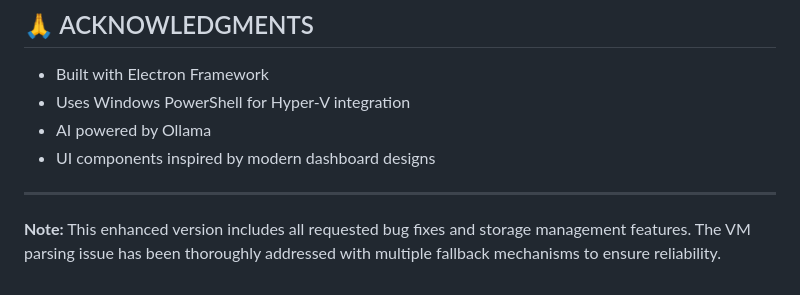
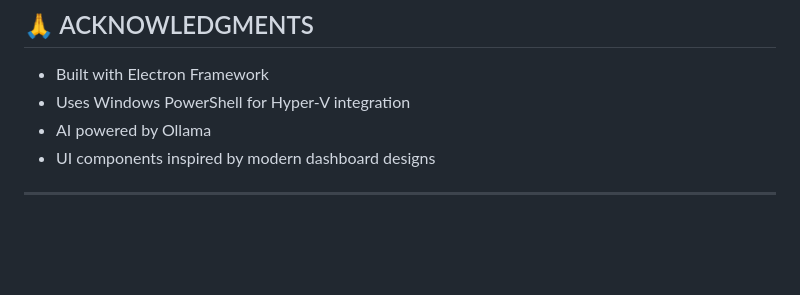
Before and after one commit to CMG-99/CoreLayer---Ai-Hypervisor, a Markdown page: README.md, the part around the change. Rendered like a GitHub page; blank space fills up the shorter version.

```diff
--- a/README.md
+++ b/README.md
@@ -227,5 +227,3 @@ MIT License - See LICENSE file for details
 - UI components inspired by modern dashboard designs
 
 ---
-
-**Note:** This enhanced version includes all requested bug fixes and storage management features. The VM parsing issue has been thoroughly addressed with multiple fallback mechanisms to ensure reliability.
```
